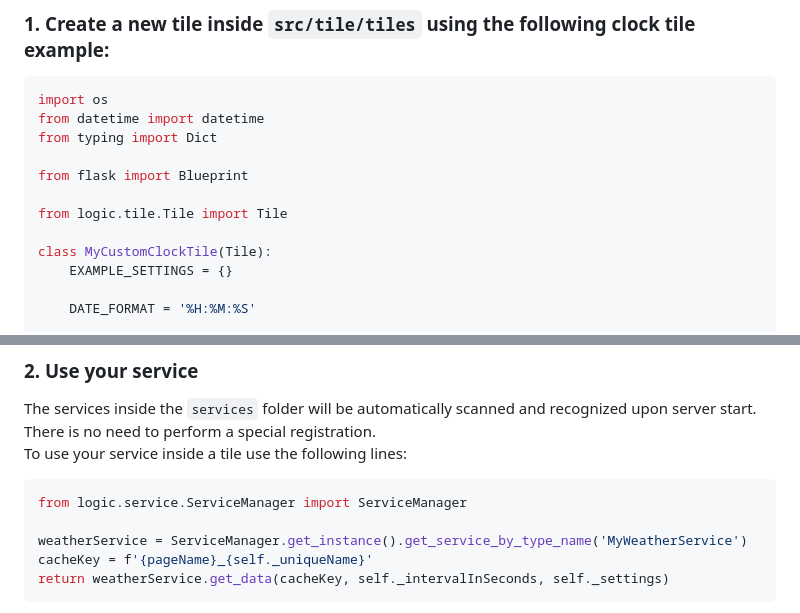
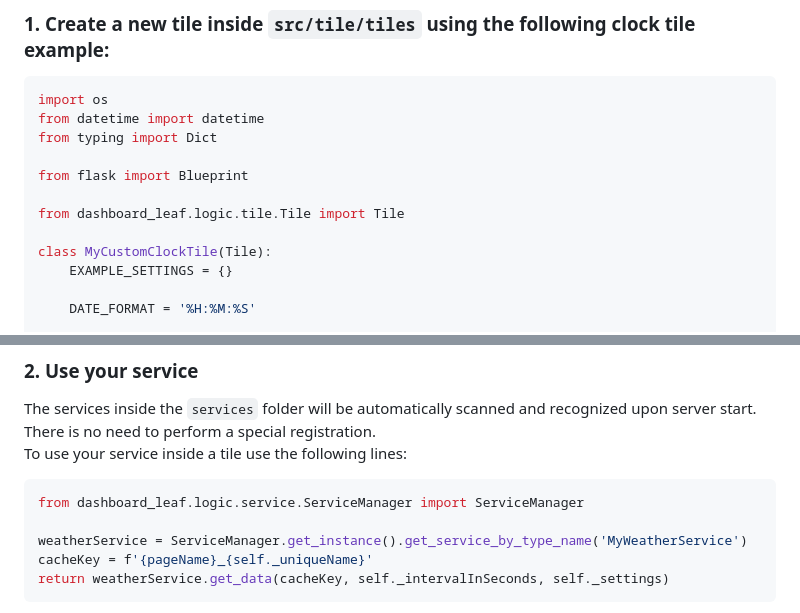
Before and after one commit to TheCodeLabsDevs/DashboardLeaf, a Markdown page: README.md, 2 parts joined by grey strips. GitHub-like rendering.

````diff
--- a/README.md
+++ b/README.md
@@ -131,7 +131,7 @@ from typing import Dict
 
 from flask import Blueprint
 
-from logic.tile.Tile import Tile
+from dashboard_leaf.logic.tile.Tile import Tile
 
 class MyCustomClockTile(Tile):
     EXAMPLE_SETTINGS = {}
@@ -257,7 +257,7 @@ class MyWeatherService(MultiCacheKeyService):
 The services inside the `services` folder will be automatically scanned and recognized upon server start. There is no need to perform a special registration.
 To use your service inside a tile use the following lines:
 ```python
-from logic.service.ServiceManager import ServiceManager
+from dashboard_leaf.logic.service.ServiceManager import ServiceManager
 
 weatherService = ServiceManager.get_instance().get_service_by_type_name('MyWeatherService')
 cacheKey = f'{pageName}_{self._uniqueName}'
````
